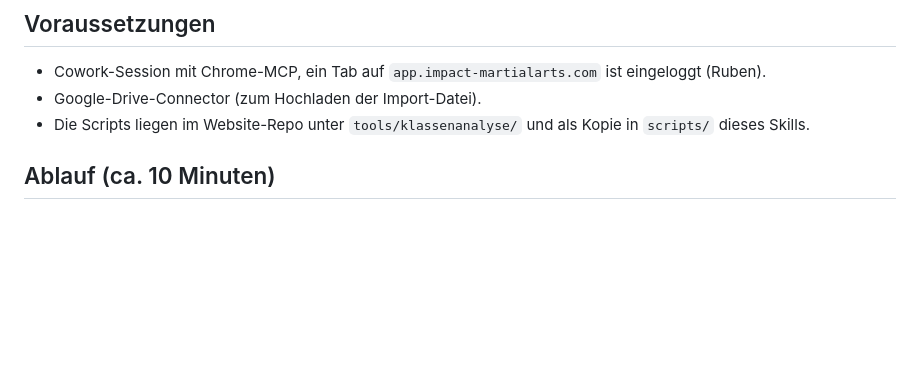
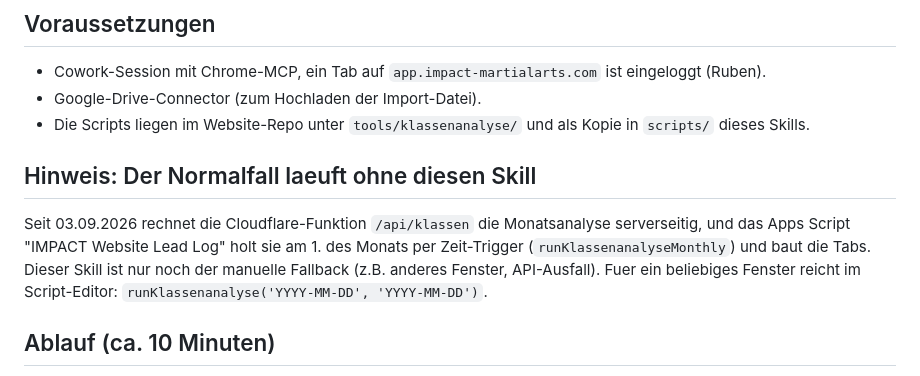
Before and after one commit to rubenIMPACT/website, a Markdown page: tools/klassenanalyse/SKILL.md, the part around the change. Rendered like a GitHub page; blank space fills up the shorter version.

Commit message:
Doku: Klassenanalyse serverseitig live, Cowork-Skill nur Fallback, pbcopy-UTF-8-Lehre
Co-Authored-By: Claude Fable 5.1 <noreply@anthropic.com>

```diff
--- a/tools/klassenanalyse/SKILL.md
+++ b/tools/klassenanalyse/SKILL.md
@@ -18,6 +18,13 @@ Rotation, Gratisklassen, Kids vs. Erwachsene) sind im Ablauf eingebaut, nicht op
 - Cowork-Session mit Chrome-MCP, ein Tab auf `app.impact-martialarts.com` ist eingeloggt (Ruben).
 - Google-Drive-Connector (zum Hochladen der Import-Datei).
 - Die Scripts liegen im Website-Repo unter `tools/klassenanalyse/` und als Kopie in `scripts/` dieses Skills.
+
+## Hinweis: Der Normalfall laeuft ohne diesen Skill
+
+Seit 03.09.2026 rechnet die Cloudflare-Funktion `/api/klassen` die Monatsanalyse serverseitig, und das Apps Script
+"IMPACT Website Lead Log" holt sie am 1. des Monats per Zeit-Trigger (`runKlassenanalyseMonthly`) und baut die Tabs.
+Dieser Skill ist nur noch der manuelle Fallback (z.B. anderes Fenster, API-Ausfall). Fuer ein beliebiges Fenster
+reicht im Script-Editor: `runKlassenanalyse('YYYY-MM-DD', 'YYYY-MM-DD')`.
 
 ## Ablauf (ca. 10 Minuten)
 
```
Also changed, not shown: CLAUDE.md (+1 -1 lines).
